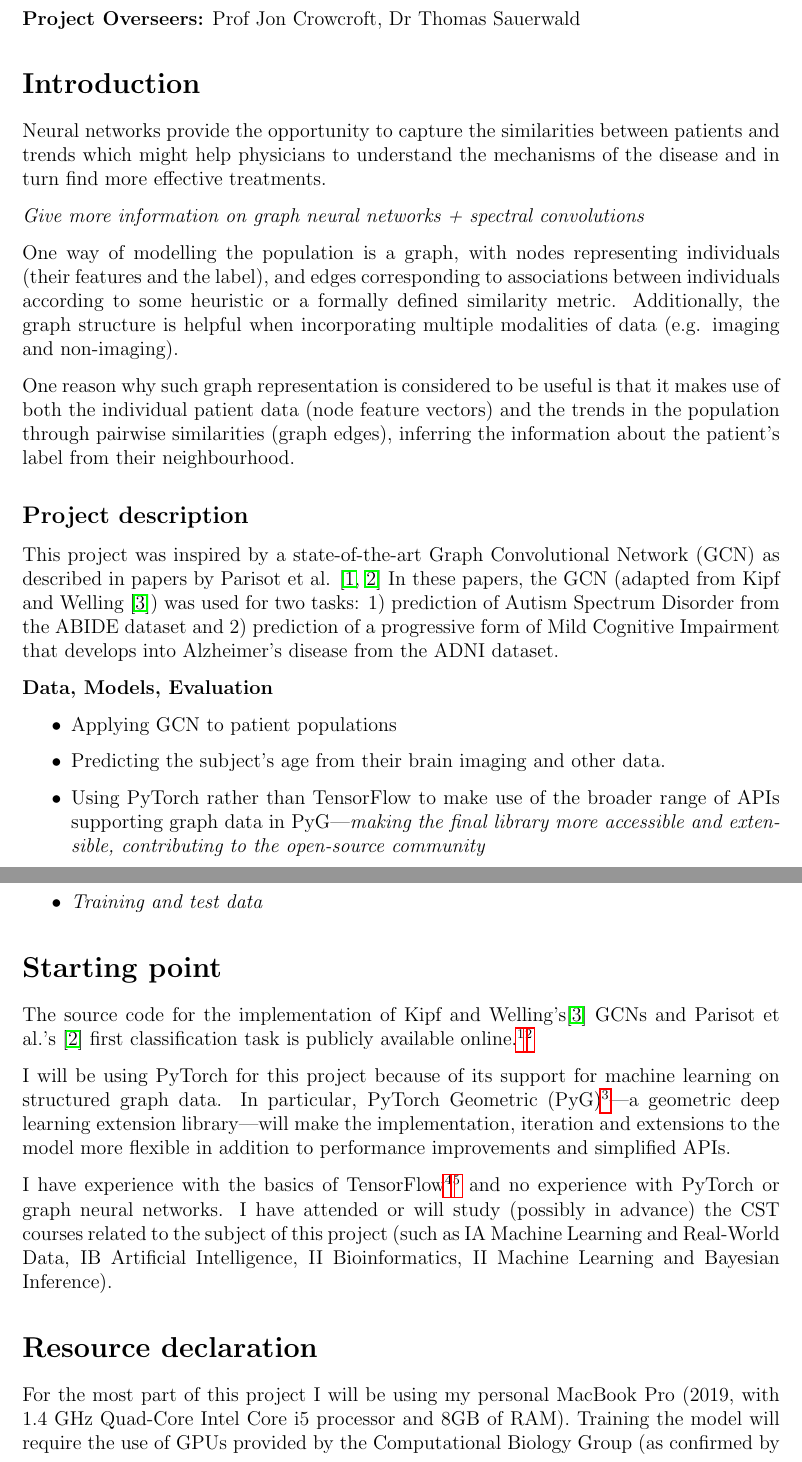
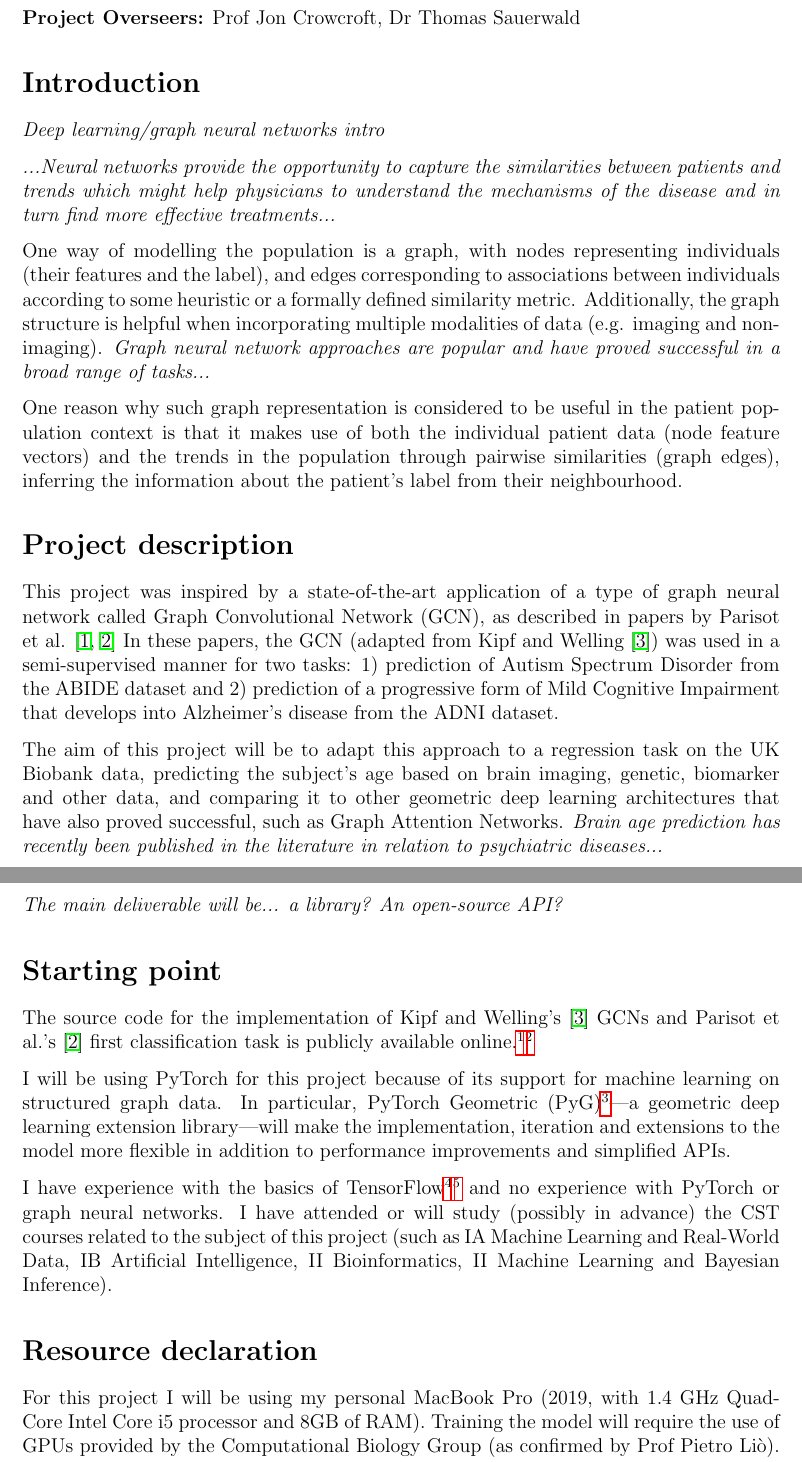
Before and after one commit to kamilest/cst-ii-dissertation, a LaTeX document (stankeviciute_project_proposal.tex): two parts of pages 1 and 2 of 5, joined at a grey line, cut so that both start at the same text. Compiled offline with pdfLaTeX.

Commit message:
Introduction and project description.

```diff
--- a/stankeviciute_project_proposal.tex
+++ b/stankeviciute_project_proposal.tex
@@ -39,44 +39,38 @@ Kamilė Stankevičiūtė (\texttt{ks830}), Gonville \& Caius College
 \section*{Introduction}
 % The problem to be addressed.
 
+\textit{Deep learning/graph neural networks intro}
+
 % [Tiago] Why NNs and not something else? You probably want one sentence of motivation saying they have been very successful in other fields, and then one sentence that as a consequence they might help physicians.
-Neural networks provide the opportunity to capture the similarities between patients and trends which might help physicians to understand the mechanisms of the disease and in turn find more effective treatments.
+\textit{...Neural networks provide the opportunity to capture the similarities between patients and trends which might help physicians to understand the mechanisms of the disease and in turn find more effective treatments...}
 
-\textit{Give more information on graph neural networks + spectral convolutions}
+One way of modelling the population is a graph, with nodes representing individuals (their features and the label), and edges corresponding to associations between individuals according to some heuristic or a formally defined similarity metric. Additionally, the graph structure is helpful when incorporating multiple modalities of data (e.g. imaging and non-imaging). \textit{Graph neural network approaches are popular and have proved successful in a broad range of tasks...}
 
-One way of modelling the population is a graph, with nodes representing individuals (their features and the label), and edges corresponding to associations between individuals according to some heuristic or a formally defined similarity metric. Additionally, the graph structure is helpful when incorporating multiple modalities of data (e.g. imaging and non-imaging).
+One reason why such graph representation is considered to be useful in the patient population context is that it makes use of both the individual patient data (node feature vectors) and the trends in the population through pairwise similarities (graph edges), inferring the information about the patient's label from their neighbourhood.
 
-One reason why such graph representation is considered to be useful is that it makes use of both the individual patient data (node feature vectors) and the trends in the population through pairwise similarities (graph edges), inferring the information about the patient's label from their neighbourhood.
 
-\subsection*{Project description}
+\section*{Project description}
+This project was inspired by a state-of-the-art application of a type of graph neural network called Graph Convolutional Network (GCN), as described in papers by Parisot et al. \cite{parisot2017spectral, parisot2018disease} In these papers, the GCN (adapted from Kipf and Welling \cite{kipf2017semi}) was used in a semi-supervised manner for two tasks: 1) prediction of Autism Spectrum Disorder from the ABIDE dataset and 2) prediction of a progressive form of Mild Cognitive Impairment that develops into Alzheimer's disease from the ADNI dataset.
 
-This project was inspired by a state-of-the-art Graph Convolutional Network (GCN) as described in papers by Parisot et al. \cite{parisot2017spectral, parisot2018disease} In these papers, the GCN (adapted from Kipf and Welling \cite{kipf2017semi}) was used for two tasks: 1) prediction of Autism Spectrum Disorder from the ABIDE dataset and 2) prediction of a progressive form of Mild Cognitive Impairment that develops into Alzheimer's disease from the ADNI dataset.
+The aim of this project will be to adapt this approach to a regression task on the UK Biobank data, predicting the subject's age based on brain imaging, genetic, biomarker and other data, and comparing it to other geometric deep learning architectures that have also proved successful, such as Graph Attention Networks. \textit{Brain age prediction has recently been published in the literature in relation to psychiatric diseases...}
 
-\textbf{Data, Models, Evaluation}
-
-\begin{itemize}
-  \item Applying GCN to patient populations
-  % [Tiago] in order to be easier to read (more fluid) you probably want each word in the beginning of the list to follow the same structure (ie. you are using present continuous in all bullet points except here)
-  \item Predicting the subject's age from their brain imaging and other data.
-  \item Using PyTorch rather than TensorFlow to make use of the broader range of APIs supporting graph data in PyG—\textit{making the final library more accessible and extensible, contributing to the open-source community} % [Tiago]
-  \item \textit{Training and test data}
-\end{itemize}
+\textit{The main deliverable will be... a library? An open-source API?}
 
 \section*{Starting point}
-
 % Describe existing state of the art, previous work in this area,
 %   libraries and databases to be used. Describe the state of any
 %   existing codebase that is to be built on.
 
-The source code for the implementation of Kipf and Welling's\cite{kipf2017semi} GCNs and Parisot et al.'s \cite{parisot2018disease} first classification task is publicly available online.\footnote{\url{https://github.com/tkipf/gcn}}\footnote{\url{https://github.com/parisots/population-gcn}}
+The source code for the implementation of Kipf and Welling's \cite{kipf2017semi} GCNs and Parisot et al.'s \cite{parisot2018disease} first classification task is publicly available online.\footnote{\url{https://github.com/tkipf/gcn}}\footnote{\url{https://github.com/parisots/population-gcn}}
 
 I will be using PyTorch for this project because of its support for machine learning on structured graph data. In particular, PyTorch Geometric (PyG)\footnote{\url{https://github.com/rusty1s/pytorch_geometric}}—a geometric deep learning extension library—will make the implementation, iteration and extensions to the model more flexible in addition to performance improvements and simplified APIs.
+% making the final library more accessible and extensible, contributing to the open-source community
 
 I have experience with the basics of TensorFlow\footnote{Five-course Deep Learning specialisation by deeplearning.ai on Coursera}\footnote{Google's Machine Learning Crash Course and follow-up courses.} and no experience with PyTorch or graph neural networks. I have attended or will study (possibly in advance) the CST courses related to the subject of this project (such as IA Machine Learning and Real-World Data, IB Artificial Intelligence, II Bioinformatics, II Machine Learning and Bayesian Inference).
 
 \section*{Resource declaration}
 
-For the most part of this project I will be using my personal MacBook Pro (2019, with 1.4 GHz Quad-Core Intel Core i5 processor and 8GB of RAM). Training the model will require the use of GPUs provided by the Computational Biology Group (as confirmed by Prof Pietro Liò). To prevent any loss of data, both the source code and \LaTeX\ source will be stored on my machine, private GitHub repositories, and Google Drive, as well as regularly backed up on an external HDD.
+For this project I will be using my personal MacBook Pro (2019, with 1.4 GHz Quad-Core Intel Core i5 processor and 8GB of RAM). Training the model will require the use of GPUs provided by the Computational Biology Group (as confirmed by Prof Pietro Liò). To prevent any loss of data, both the source code and \LaTeX\ source will be stored on my machine, private GitHub repositories, and Google Drive, as well as regularly backed up on an external HDD.
 
 \section*{Work to be done}
 \label{section:work}
```
Also changed, not shown: stankeviciute_project_proposal.tex (2 more changed lines).
